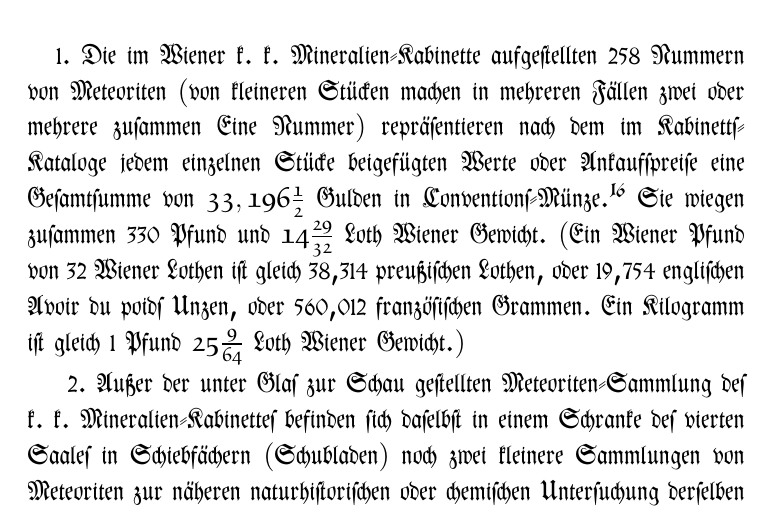
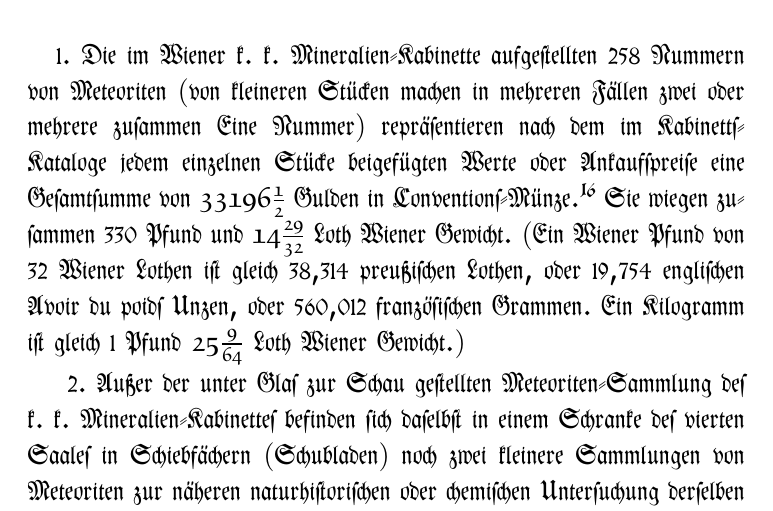
Before and after one commit to solaranamnesis/Paul-Partsch, a LaTeX document (Die-Meteoriten/full-text-german-frak.tex): part of page 125 of 162, cut so that both start at the same text. Compiled offline with pdfLaTeX.

Commit message:
Update full-text-german-frak.tex

```diff
--- a/Die-Meteoriten/full-text-german-frak.tex
+++ b/Die-Meteoriten/full-text-german-frak.tex
@@ -2417,7 +2417,7 @@ Die Verarbeitung des Eisens gestattet keine Diagnose; es lassen sich aber darin
 \clearpage
 \section{\frakfamily{Zus"atze.}}
 \paragraph{}
-1. Die im Wiener k. k. Mineralien-Kabinette aufgestellten 258 Nummern von Meteoriten (von kleineren St"ucken machen in mehreren F"allen zwei oder mehrere zusammen Eine Nummer) repr"asentieren nach dem im Kabinetts-Kataloge jedem einzelnen St"ucke beigef"ugten Werte oder Ankaufspreise eine Gesamtsumme von $\mathfrak{33,196\frac{1}{2}}$ Gulden in Conventions-M"unze.\footnote{\frakfamily{Wir liefern im einem Anhange, um einem mehrseitigen Wunsche zu entsprechen, die Sch"atzung der einzelnen St"ucke.}} Sie wiegen zusammen 330 Pfund und $\mathfrak{14\frac{29}{32}}$ Loth Wiener Gewicht. (Ein Wiener Pfund von 32 Wiener Lothen ist gleich 38,314 preu"sischen Lothen, oder 19,754 englischen Avoir du poids Unzen, oder 560,012 franz"osischen Grammen. Ein Kilogramm ist gleich 1 Pfund $\mathfrak{25\frac{9}{64}}$ Loth Wiener Gewicht.)
+1. Die im Wiener k. k. Mineralien-Kabinette aufgestellten 258 Nummern von Meteoriten (von kleineren St"ucken machen in mehreren F"allen zwei oder mehrere zusammen Eine Nummer) repr"asentieren nach dem im Kabinetts-Kataloge jedem einzelnen St"ucke beigef"ugten Werte oder Ankaufspreise eine Gesamtsumme von $\mathfrak{33196\frac{1}{2}}$ Gulden in Conventions-M"unze.\footnote{\frakfamily{Wir liefern im einem Anhange, um einem mehrseitigen Wunsche zu entsprechen, die Sch"atzung der einzelnen St"ucke.}} Sie wiegen zusammen 330 Pfund und $\mathfrak{14\frac{29}{32}}$ Loth Wiener Gewicht. (Ein Wiener Pfund von 32 Wiener Lothen ist gleich 38,314 preu"sischen Lothen, oder 19,754 englischen Avoir du poids Unzen, oder 560,012 franz"osischen Grammen. Ein Kilogramm ist gleich 1 Pfund $\mathfrak{25\frac{9}{64}}$ Loth Wiener Gewicht.)
 
 2. Au"ser der unter Glas zur Schau gestellten Meteoriten-Sammlung des k. k. Mineralien-Kabinettes befinden sich daselbst in einem Schranke des vierten Saales in Schiebf"achern (Schubladen) noch zwei kleinere Sammlungen von Meteoriten zur n"aheren naturhistorischen oder chemischen Untersuchung derselben und beinahe von allen Lokalit"aten der gro"sen Sammlung. Die erste, in 12 Kartons, besteht aus kleinen St"ucken, von welchen die spezifischen Gewichte der angef"ugten Tabelle genommen wurden, aus Fragmenten, die zu anderen wissenschaftlichen Untersuchungen, z. B. mechanischer Sonderung ihrer Gemengteile u. s. w. dienten, und endlich auch aus manchem kleinen St"uckchen, an dem sich ein interessantes Verh"altnis darstellt, dass die St"ucke der gr"o"seren Sammlung nicht darbieten. Die zweite der angef"uhrten kleineren Sammlungen ist eine zum Behufe von mikroskopischen Untersuchungen hergerichtete, in welcher die Meteorsteine in grob gepulvertem Zustande in Schiebern unter zwei runden Glaspl"attchen; die Meteoreisen in eben solchen Schiebern in ganz d"unn geschnittenen und dann mit S"auren ge"atzten kleinen Pl"attchen aufbewahrt werden.
 
```
